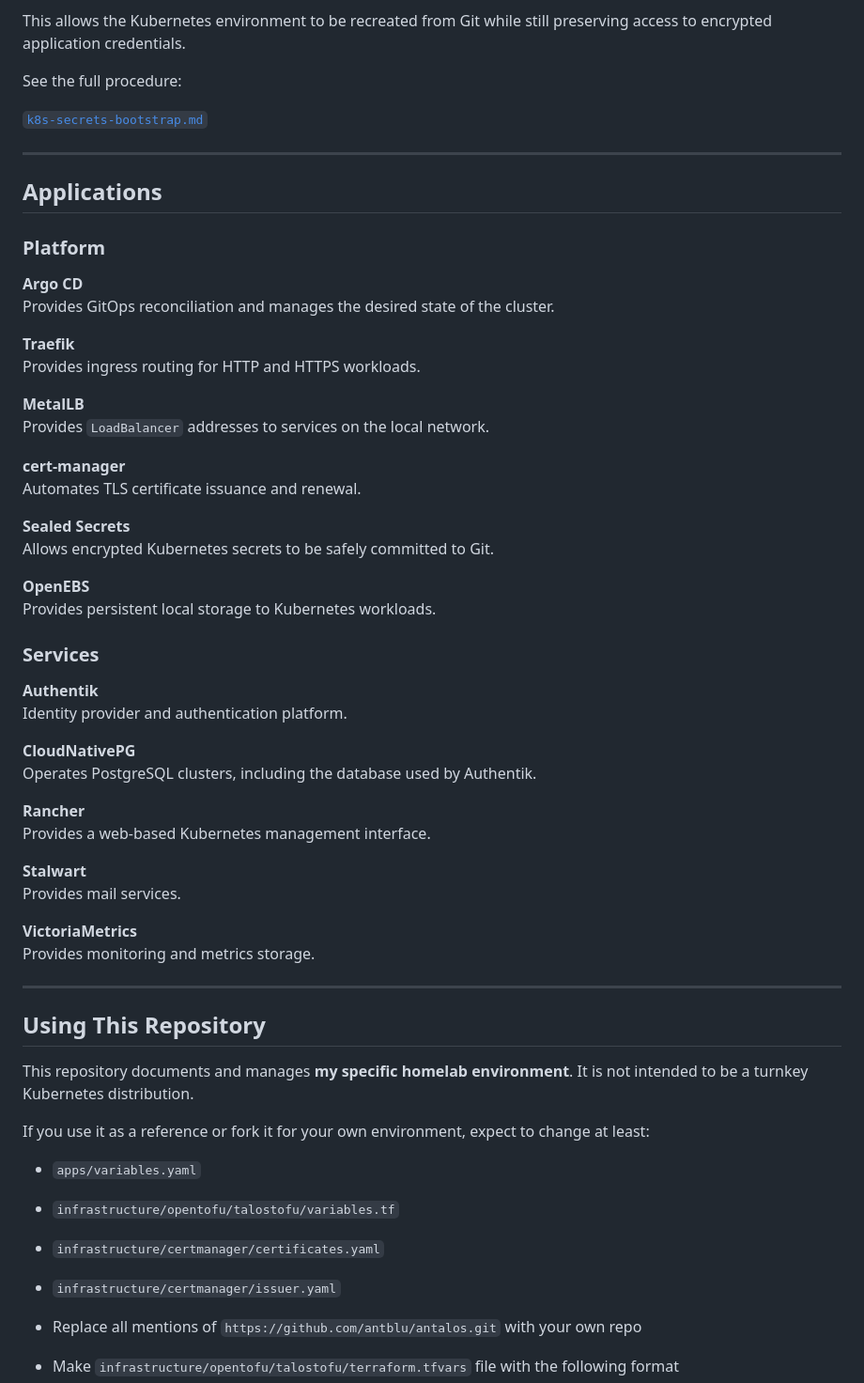
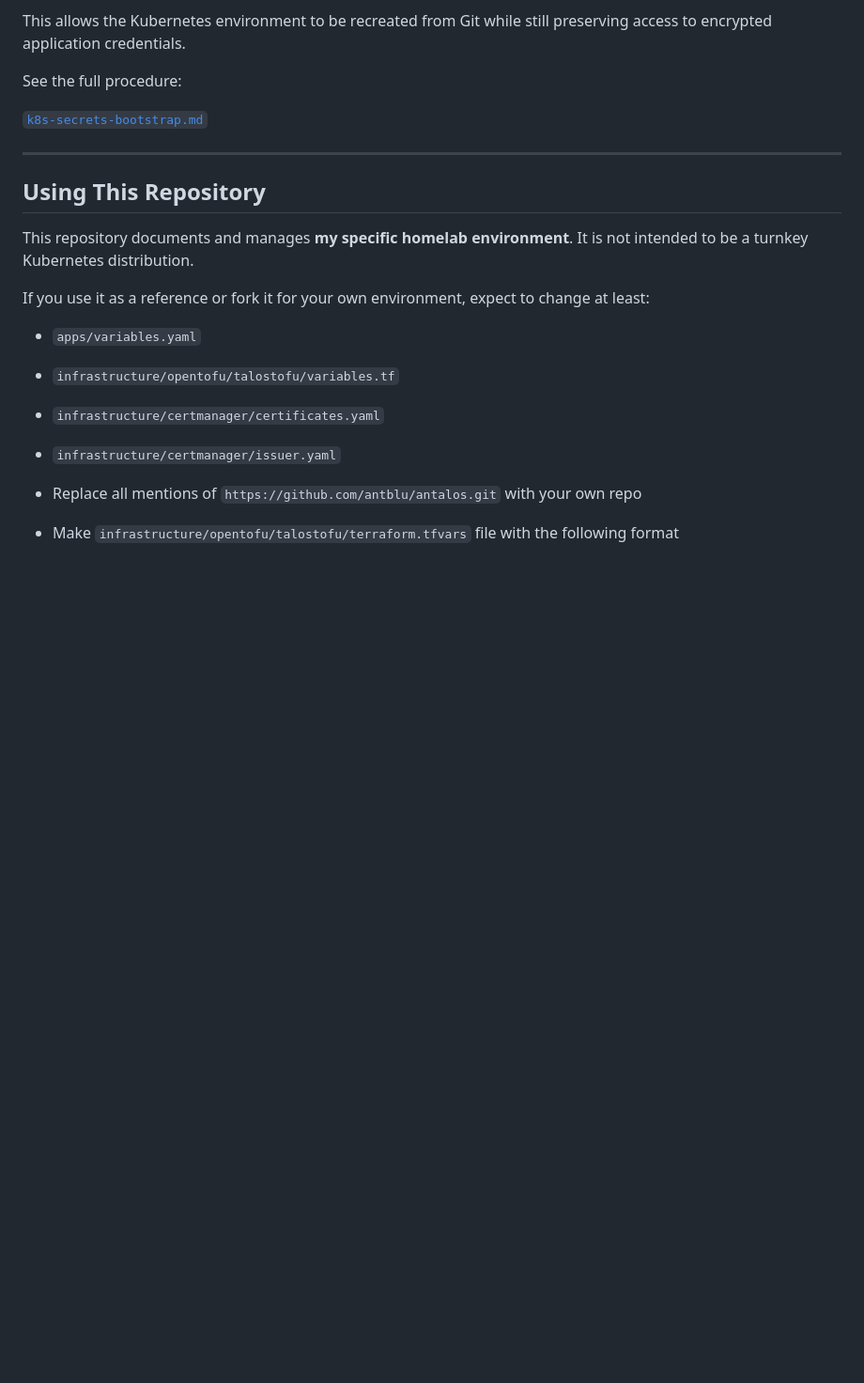
Before and after one commit to antblu/antalos, a Markdown page: README.md, the part around one of its changes. Shown at 94% size. GitHub-like rendering; blank space fills up the shorter version.

Commit message:
cleaned up

```diff
--- a/README.md
+++ b/README.md
@@ -218,46 +215,6 @@ See the full procedure:
 [`k8s-secrets-bootstrap.md`](https://chatgpt.com/c/docs/deployment-guide/k8s-secrets-bootstrap.md)
 
 ---
-## Applications
-
-### Platform
-
-**Argo CD**
-Provides GitOps reconciliation and manages the desired state of the cluster.
-
-**Traefik**
-Provides ingress routing for HTTP and HTTPS workloads.
-
-**MetalLB**
-Provides `LoadBalancer` addresses to services on the local network.
-
-**cert-manager**
-Automates TLS certificate issuance and renewal.
-
-**Sealed Secrets**
-Allows encrypted Kubernetes secrets to be safely committed to Git.
-
-**OpenEBS**
-Provides persistent local storage to Kubernetes workloads.
-
-### Services
-
-**Authentik**
-Identity provider and authentication platform.
-
-**CloudNativePG**
-Operates PostgreSQL clusters, including the database used by Authentik.
-
-**Rancher**
-Provides a web-based Kubernetes management interface.
-
-**Stalwart**
-Provides mail services.
-
-**VictoriaMetrics**
-Provides monitoring and metrics storage.
-
----
 
 ## Using This Repository
 
```
Also changed, not shown: other parts of README.md (+4 -7 lines).
